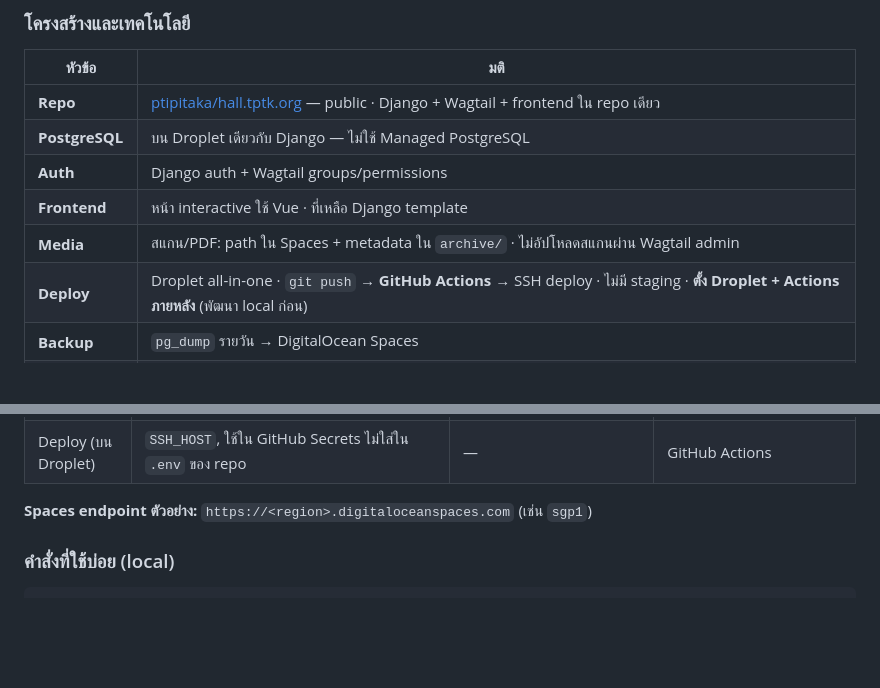
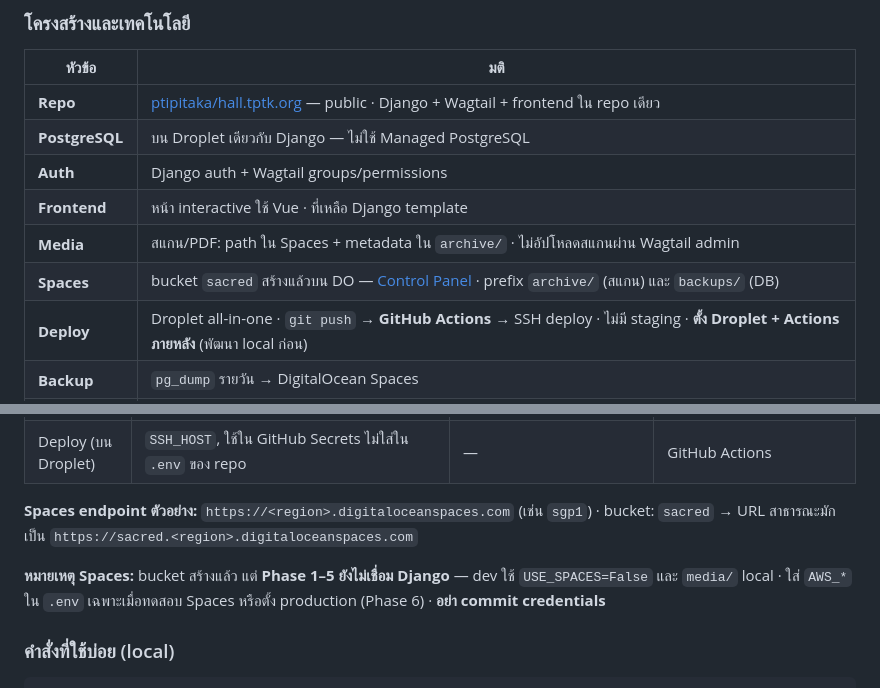
Before and after one commit to ptipitaka/hall.tptk.org, a Markdown page: docs/development_guide.md, 2 parts joined by grey strips. GitHub-like rendering; blank space fills up the shorter version.

```diff
--- a/docs/development_guide.md
+++ b/docs/development_guide.md
@@ -64,6 +64,7 @@
 | **Auth**          | Django auth + Wagtail groups/permissions                                          |
 | **Frontend**      | หน้า interactive ใช้ Vue · ที่เหลือ Django template                               |
 | **Media**         | สแกน/PDF: path ใน Spaces + metadata ใน `archive/` · ไม่อัปโหลดสแกนผ่าน Wagtail admin |
+| **Spaces**        | bucket `sacred` สร้างแล้วบน DO — [Control Panel](https://cloud.digitalocean.com/spaces/sacred) · prefix `archive/` (สแกน) และ `backups/` (DB) |
 | **Deploy**        | Droplet all-in-one · `git push` → **GitHub Actions** → SSH deploy · ไม่มี staging · **ตั้ง Droplet + Actions ภายหลัง** (พัฒนา local ก่อน) |
 | **Backup**        | `pg_dump` รายวัน → DigitalOcean Spaces                                            |
 | **Import ข้อมูล** | Django management commands / scripts ใน repo                                      |
@@ -156,7 +157,9 @@ docker compose up --build
 | Deploy (บน Droplet) | `SSH_HOST`, ใช้ใน GitHub Secrets ไม่ใส่ใน `.env` ของ repo                                      | —                            | GitHub Actions              |
 
 
-**Spaces endpoint ตัวอย่าง:** `https://<region>.digitaloceanspaces.com` (เช่น `sgp1`)
+**Spaces endpoint ตัวอย่าง:** `https://<region>.digitaloceanspaces.com` (เช่น `sgp1`) · bucket: `sacred` → URL สาธารณะมักเป็น `https://sacred.<region>.digitaloceanspaces.com`
+
+**หมายเหตุ Spaces:** bucket สร้างแล้ว แต่ **Phase 1–5 ยังไม่เชื่อม Django** — dev ใช้ `USE_SPACES=False` และ `media/` local · ใส่ `AWS_*` ใน `.env` เฉพาะเมื่อทดสอบ Spaces หรือตั้ง production (Phase 6) · **อย่า commit credentials**
 
 ### คำสั่งที่ใช้บ่อย (local)
 
```
Also changed, not shown: docs/step_by_step.md (+20 -2 lines).
